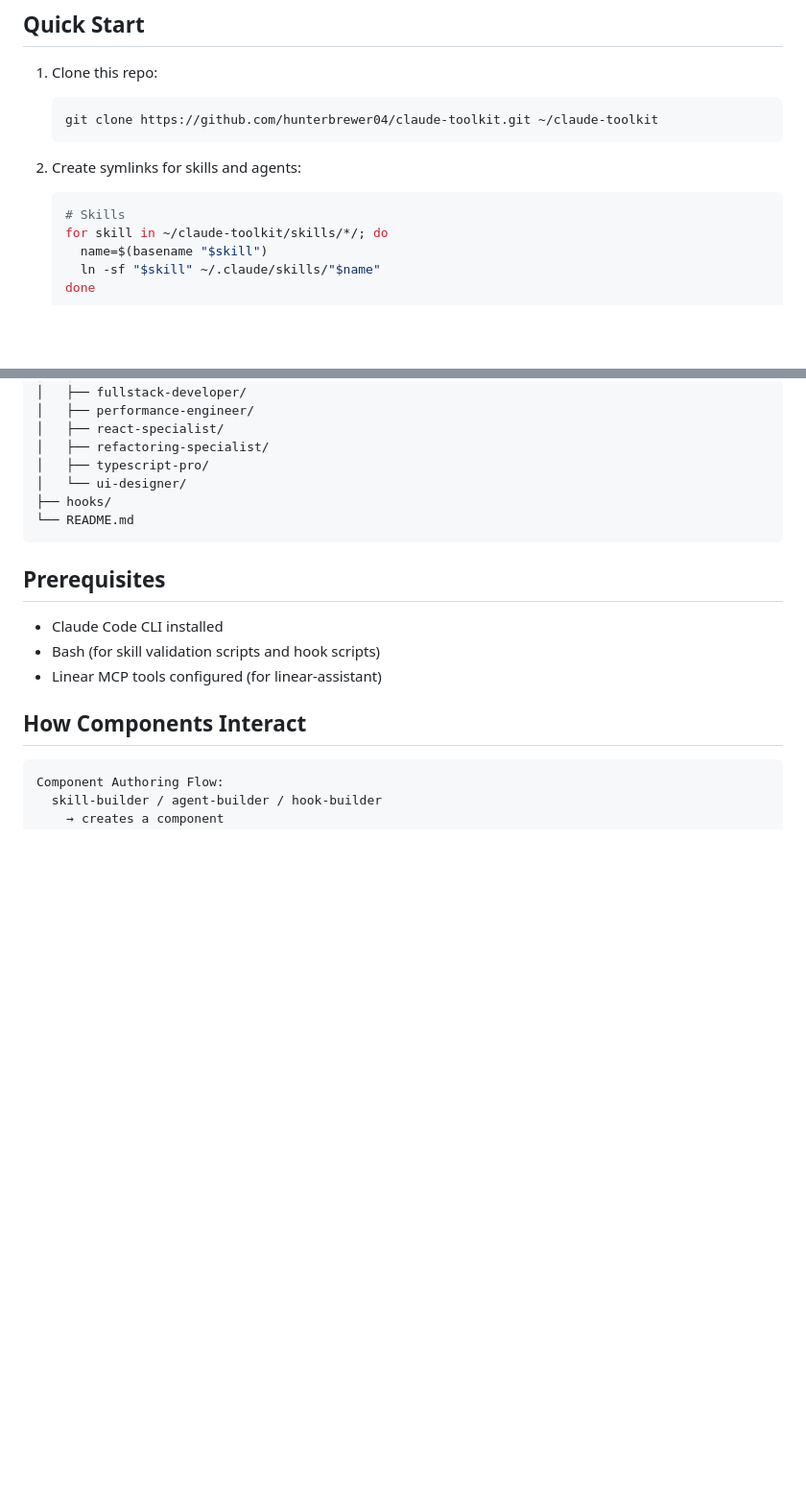
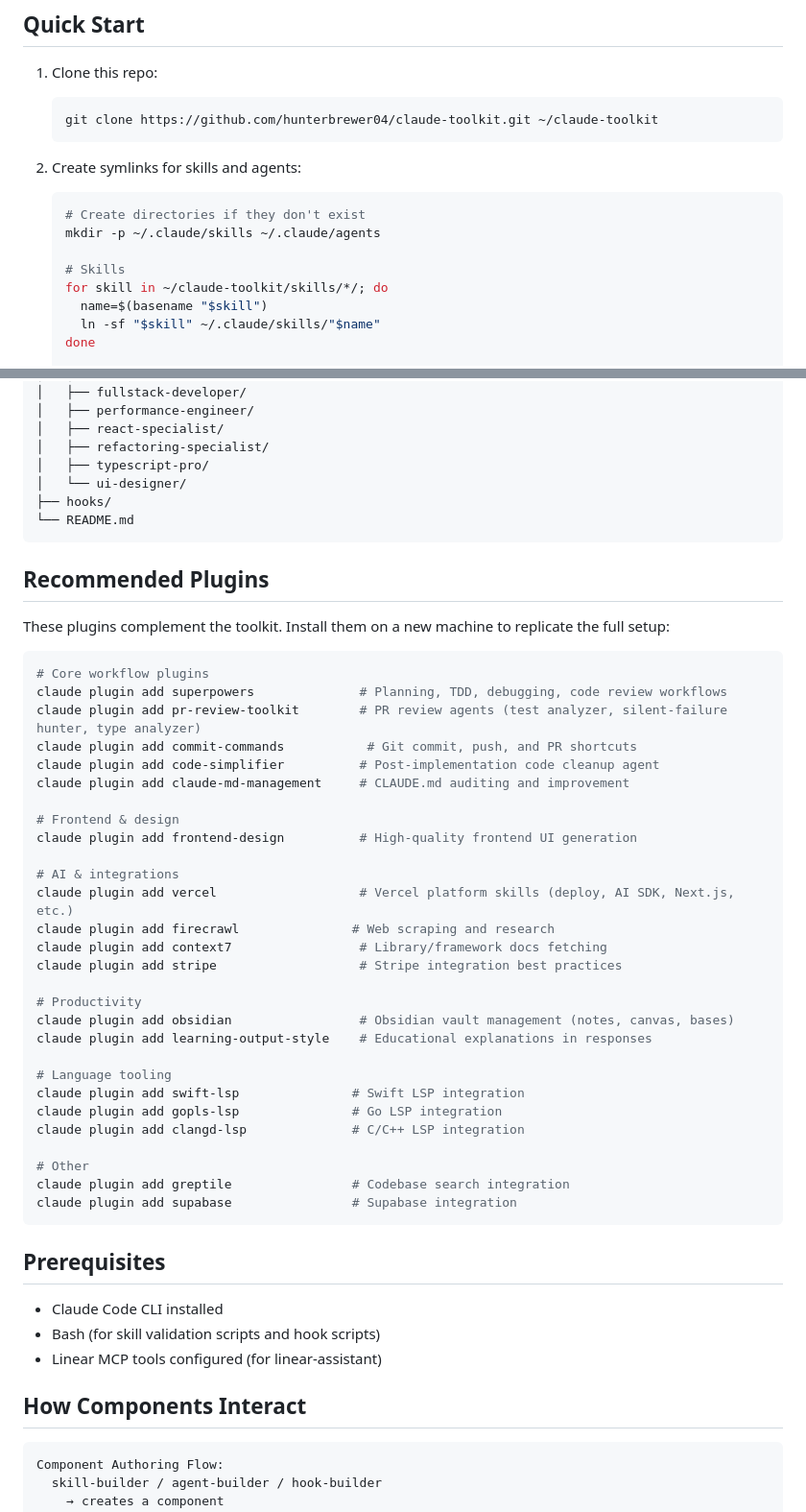
Before and after one commit to hunterbrewer04/claude-toolkit, a Markdown page: README.md, 2 parts joined by grey strips. Shown at 96% size. Rendered like a GitHub page; blank space fills up the shorter version.

Commit message:
Add plugin manifest and fix symlink setup in README
Add mkdir -p for ~/.claude/skills and ~/.claude/agents before symlink
creation to prevent failures on fresh machines. Add Recommended Plugins
section documenting all 17 installed plugins by category.

Co-Authored-By: Claude Opus 4.6 (1M context) <noreply@anthropic.com>

````diff
--- a/README.md
+++ b/README.md
@@ -42,6 +42,9 @@ Claude Toolkit is a curated repository of Claude Code extensions organized aroun
 
 2. Create symlinks for skills and agents:
    ```bash
+   # Create directories if they don't exist
+   mkdir -p ~/.claude/skills ~/.claude/agents
+
    # Skills
    for skill in ~/claude-toolkit/skills/*/; do
      name=$(basename "$skill")
@@ -82,6 +85,41 @@ claude-toolkit/
 └── README.md
 ```
 
+## Recommended Plugins
+
+These plugins complement the toolkit. Install them on a new machine to replicate the full setup:
+
+```bash
+# Core workflow plugins
+claude plugin add superpowers              # Planning, TDD, debugging, code review workflows
+claude plugin add pr-review-toolkit        # PR review agents (test analyzer, silent-failure hunter, type analyzer)
+claude plugin add commit-commands           # Git commit, push, and PR shortcuts
+claude plugin add code-simplifier          # Post-implementation code cleanup agent
+claude plugin add claude-md-management     # CLAUDE.md auditing and improvement
+
+# Frontend & design
+claude plugin add frontend-design          # High-quality frontend UI generation
+
+# AI & integrations
+claude plugin add vercel                   # Vercel platform skills (deploy, AI SDK, Next.js, etc.)
+claude plugin add firecrawl               # Web scraping and research
+claude plugin add context7                 # Library/framework docs fetching
+claude plugin add stripe                   # Stripe integration best practices
+
+# Productivity
+claude plugin add obsidian                 # Obsidian vault management (notes, canvas, bases)
+claude plugin add learning-output-style    # Educational explanations in responses
+
+# Language tooling
+claude plugin add swift-lsp               # Swift LSP integration
+claude plugin add gopls-lsp               # Go LSP integration
+claude plugin add clangd-lsp              # C/C++ LSP integration
+
+# Other
+claude plugin add greptile                # Codebase search integration
+claude plugin add supabase                # Supabase integration
+```
+
 ## Prerequisites
 
 - Claude Code CLI installed
````
